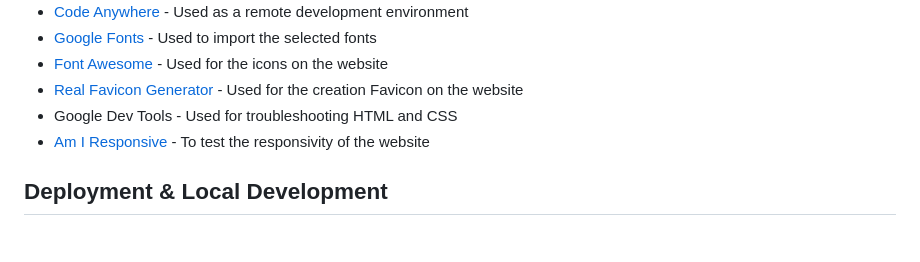
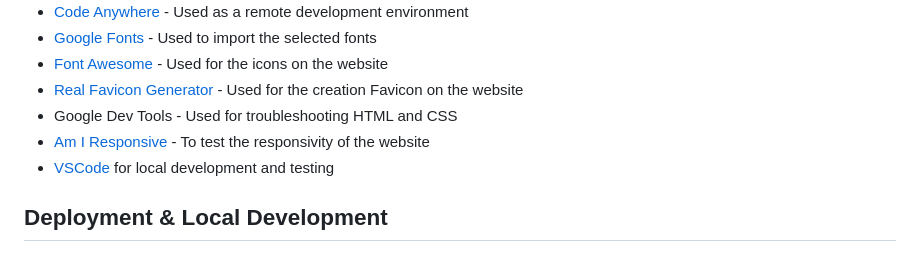
Before and after one commit to jayleighton/rock-paper-scissors-game, a Markdown page: README.md, the part around one of its changes. Rendered like a GitHub page.

Commit message:
Add finishing touches to readme file

```diff
--- a/README.md
+++ b/README.md
@@ -115,6 +115,7 @@ The following languages were used to create this project:
 - [Real Favicon Generator](https://realfavicongenerator.net) - Used for the creation Favicon on the website
 - Google Dev Tools - Used for troubleshooting HTML and CSS
 - [Am I Responsive](https://ui.dev/amiresponsive) - To test the responsivity of the website
+- [VSCode](https://code.visualstudio.com/) for local development and testing
 
 ## Deployment & Local Development
 
```
Also changed, not shown: other parts of README.md (+1 -1 lines).
